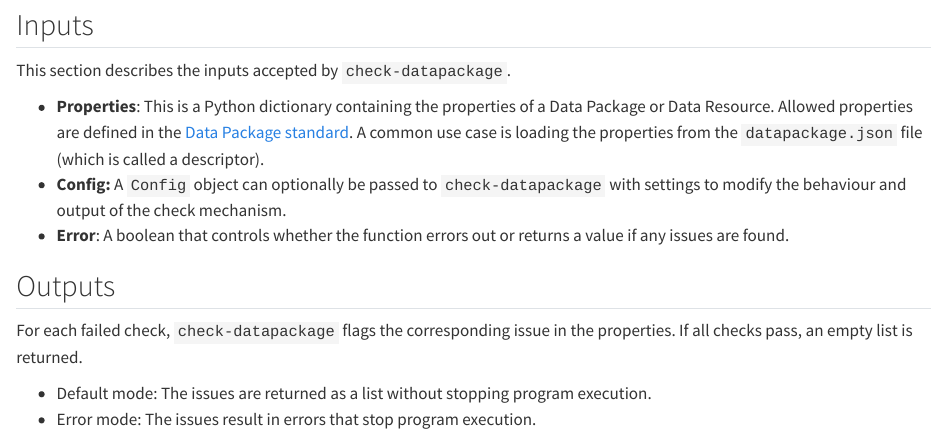
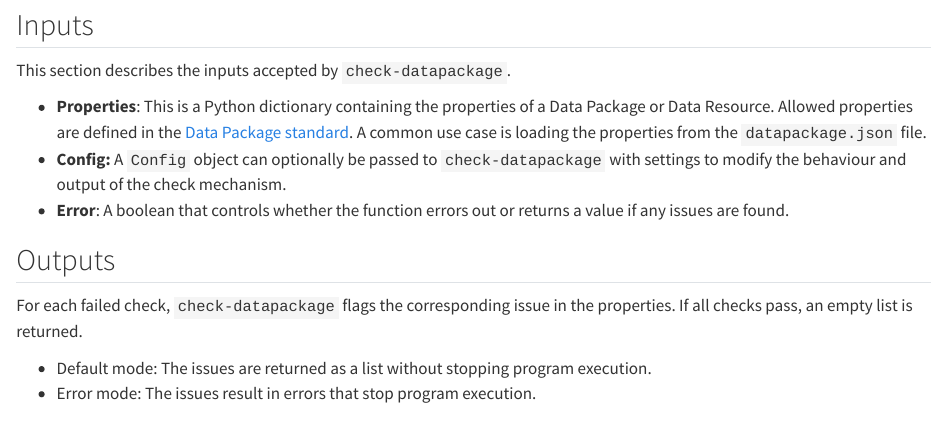
Before and after one commit to seedcase-project/check-datapackage, a Quarto document (docs/design/interface.qmd): the page in a window 1100 px wide, from 460 px down. Rendered offline with R 4.5, knitr and Pandoc in place of Quarto, with nearby package versions; drawn as R Markdown's standard HTML page in place of the format the file asks for; long lines of code are wrapped.

Commit message:
docs: :pencil2: simplify sentence
Co-authored-by: Signe Kirk Brødbæk <signebroedbaek@gmail.com>

```diff
--- a/docs/design/interface.qmd
+++ b/docs/design/interface.qmd
@@ -32,8 +32,7 @@ This section describes the inputs accepted by `check-datapackage`.
     properties of a Data Package or Data Resource. Allowed properties
     are defined in the [Data Package
     standard](https://datapackage.org/). A common use case is loading
-    the properties from the `datapackage.json` file (which is called
-    a descriptor).
+    the properties from the `datapackage.json` file.
 -   **Config:** A `Config` object can optionally be passed to
     `check-datapackage` with settings to modify the behaviour and output
     of the check mechanism.
```
